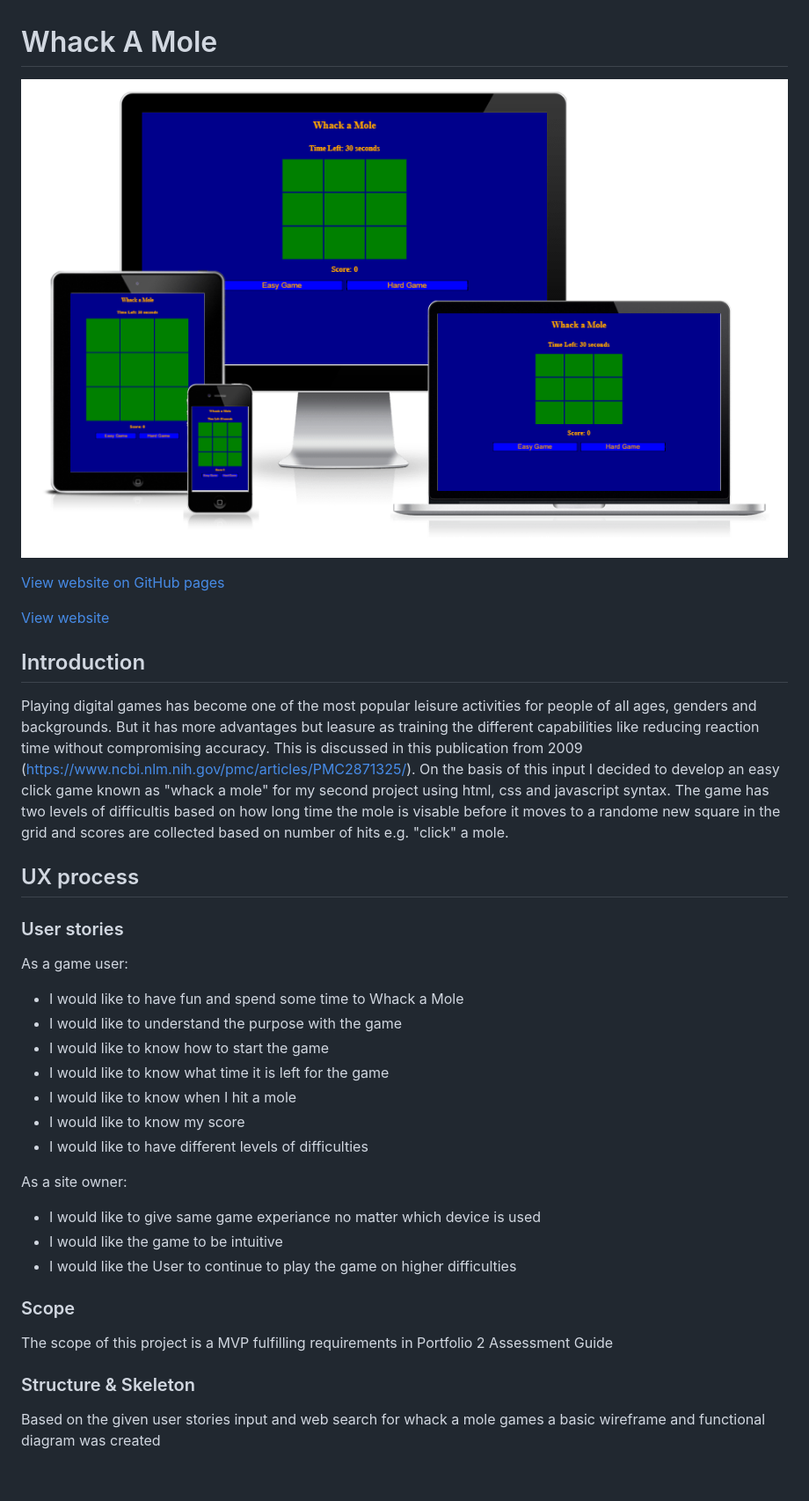
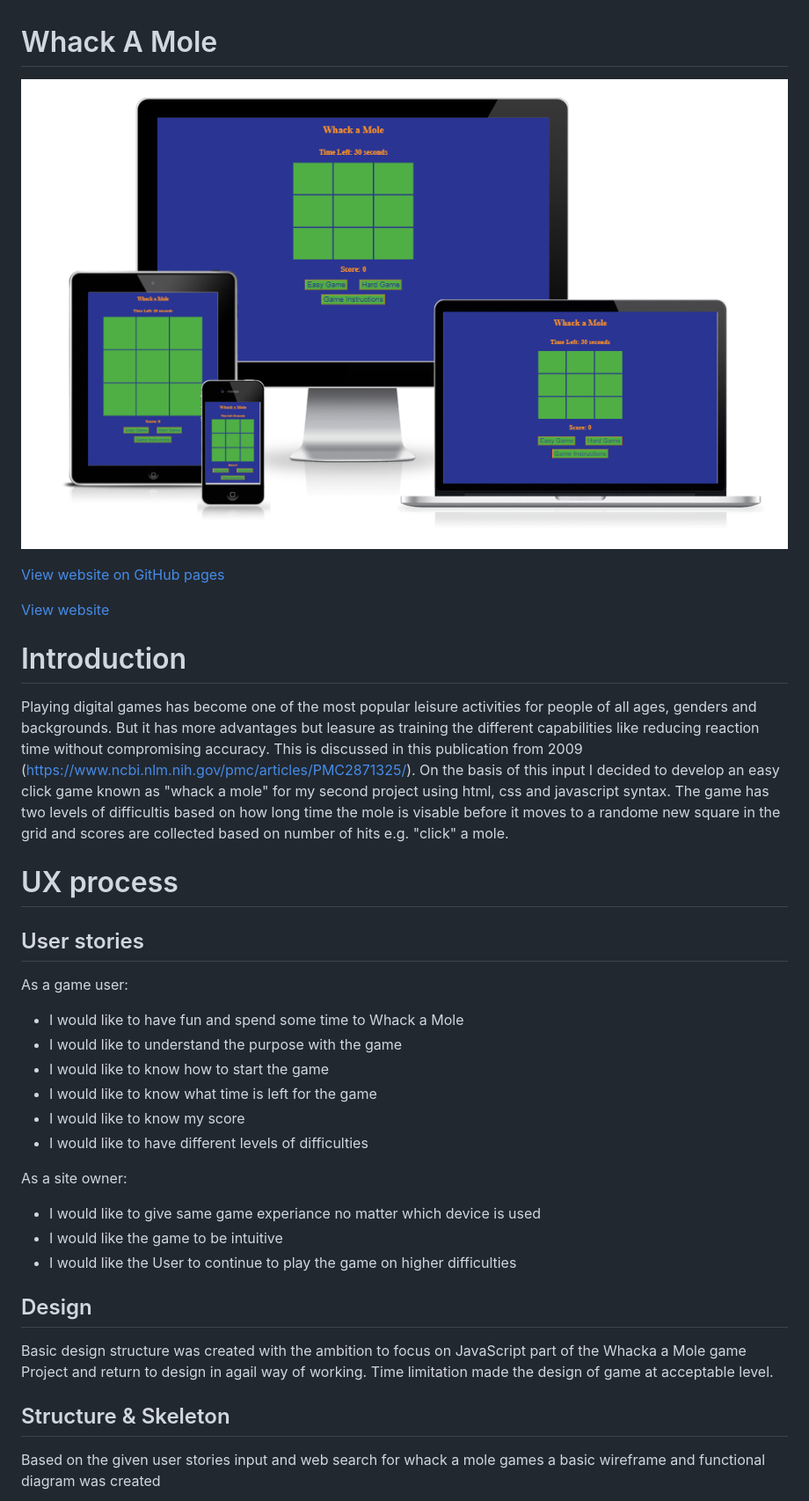
Before and after one commit to EvergSwe/Whack_A_Mole, a Markdown page: README.md, the part around the change printed below. Shown: that part at 88% size. GitHub-like rendering; pictures changed too: assets/images/responsive_check_Whack_a_mole.PNG; blank space fills up the shorter version.

Commit message:
draft readme file added

```diff
--- a/README.md
+++ b/README.md
@@ -6,23 +6,22 @@
 
 [View website](https://evergswe.github.io/Whack_A_Mole/)
 
-## Introduction
+# Introduction
 
 Playing digital games has become one of the most popular leisure activities for people of all ages, genders and backgrounds. But it has more advantages but leasure as training the different capabilities like
 reducing reaction time without compromising accuracy. This is discussed in this publication from 2009 (https://www.ncbi.nlm.nih.gov/pmc/articles/PMC2871325/). On the basis of this input I decided to develop
 an easy click game known as "whack a mole" for my second project using html, css and javascript syntax. The game has two levels of difficultis based on how long time the mole is visable before it moves to a randome
 new square in the grid and scores are collected based on number of hits e.g. "click" a mole.
 
-## UX process
+# UX process
 
-### User stories
+## User stories
 
 As a game user:
 - I would like to have fun and spend some time to Whack a Mole
 - I would like to understand the purpose with the game
 - I would like to know how to start the game
-- I would like to know what time it is left for the game
-- I would like to know when I hit a mole
+- I would like to know what time is left for the game
 - I would like to know my score
 - I would like to have different levels of difficulties
 
@@ -32,10 +31,11 @@ As a site owner:
 - I would like the User to continue to play the game on higher difficulties
 
 
-### Scope
-The scope of this project is a MVP fulfilling requirements in Portfolio 2 Assessment Guide
+## Design
+Basic design structure was created with the ambition to focus on JavaScript part of the Whacka a Mole game Project and return to
+design in agail way of working. Time limitation made the design of game at acceptable level.
 
-### Structure & Skeleton
+## Structure & Skeleton
 Based on the given user stories input and web search for whack a mole games a basic wireframe and functional diagram was created
 
 ![Wireframe Whack a Mole](/assets/images/WireFrame_Whack_A_Mole.PNG)
```
Also changed, not shown: other parts of README.md (+81 -29 lines), assets/images/TestCase_Whack_A_Mole.PNG (added), assets/images/retro-game-by-schemecolor.png (added).
